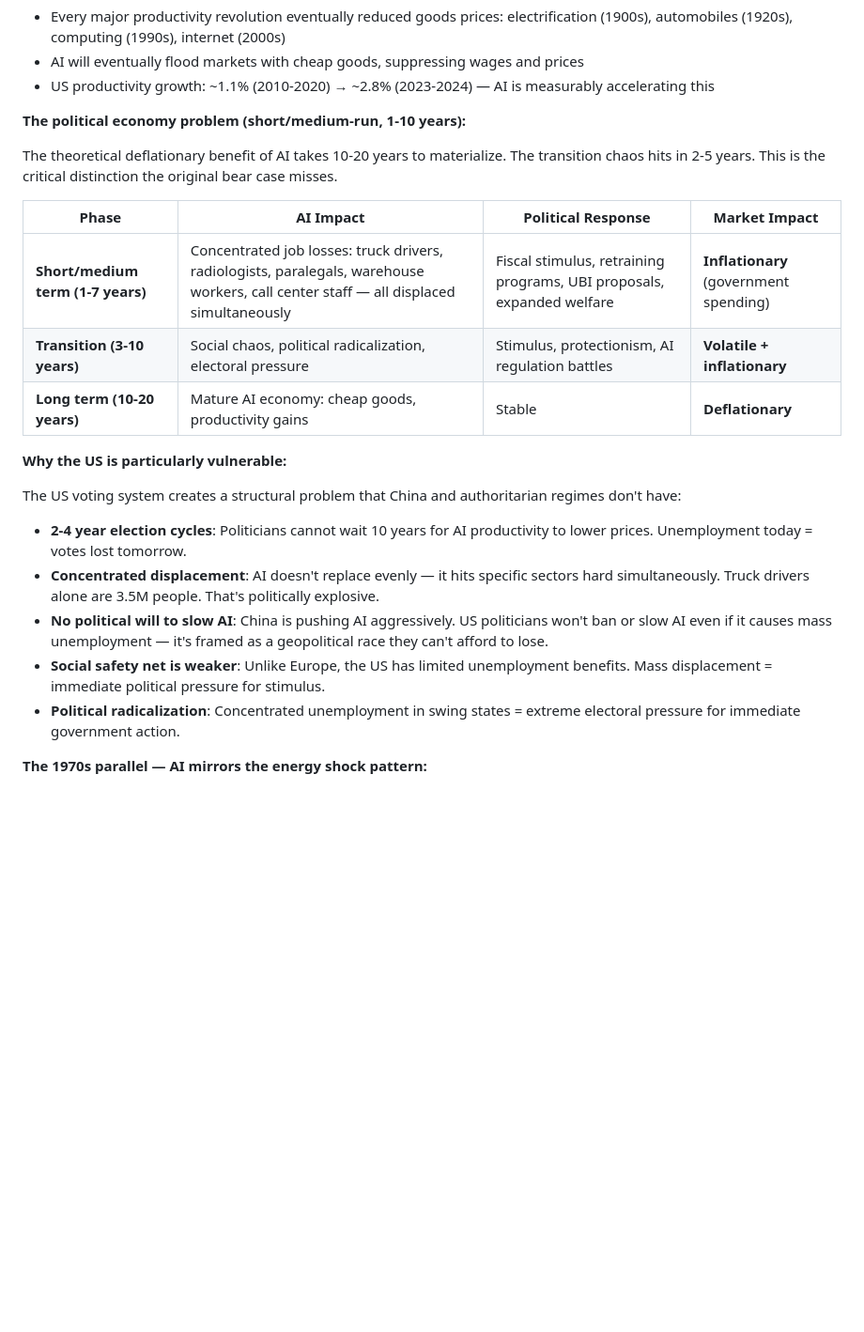
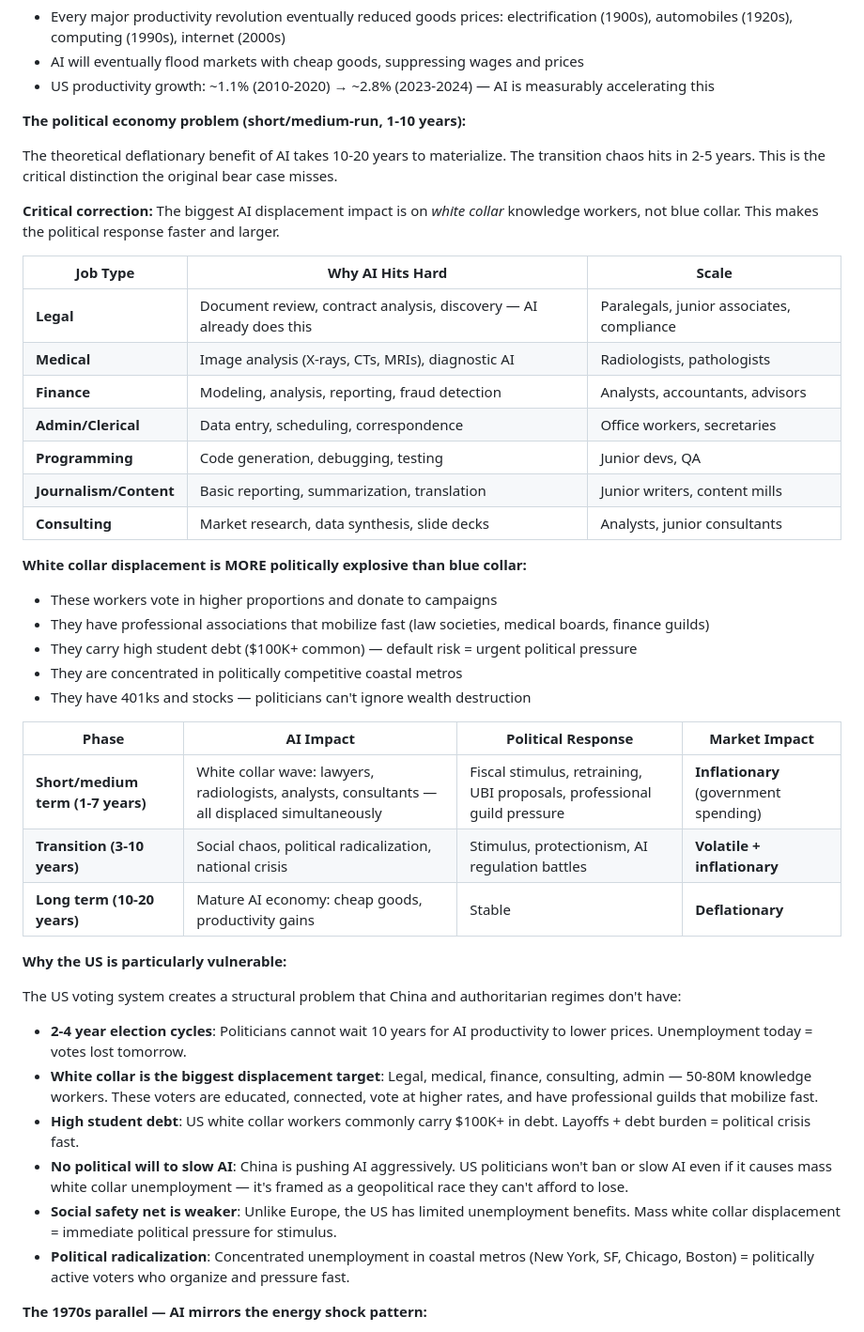
Before and after one commit to p1gg13f4rm3r/obsidian-vault, a Markdown page: 03-Trading/macro-thesis-consolidated.md, the part around the change. Shown at 94% size. GitHub-like rendering; blank space fills up the shorter version.

```diff
--- a/03-Trading/macro-thesis-consolidated.md
+++ b/03-Trading/macro-thesis-consolidated.md
@@ -253,10 +253,30 @@ Historical precedent:
 
 The theoretical deflationary benefit of AI takes 10-20 years to materialize. The transition chaos hits in 2-5 years. This is the critical distinction the original bear case misses.
 
+**Critical correction:** The biggest AI displacement impact is on *white collar* knowledge workers, not blue collar. This makes the political response faster and larger.
+
+| Job Type | Why AI Hits Hard | Scale |
+|---|---|---|
+| **Legal** | Document review, contract analysis, discovery — AI already does this | Paralegals, junior associates, compliance |
+| **Medical** | Image analysis (X-rays, CTs, MRIs), diagnostic AI | Radiologists, pathologists |
+| **Finance** | Modeling, analysis, reporting, fraud detection | Analysts, accountants, advisors |
+| **Admin/Clerical** | Data entry, scheduling, correspondence | Office workers, secretaries |
+| **Programming** | Code generation, debugging, testing | Junior devs, QA |
+| **Journalism/Content** | Basic reporting, summarization, translation | Junior writers, content mills |
+| **Consulting** | Market research, data synthesis, slide decks | Analysts, junior consultants |
+
+**White collar displacement is MORE politically explosive than blue collar:**
+
+- These workers vote in higher proportions and donate to campaigns
+- They have professional associations that mobilize fast (law societies, medical boards, finance guilds)
+- They carry high student debt ($100K+ common) — default risk = urgent political pressure
+- They are concentrated in politically competitive coastal metros
+- They have 401ks and stocks — politicians can't ignore wealth destruction
+
 | Phase | AI Impact | Political Response | Market Impact |
 |---|---|---|---|
-| **Short/medium term (1-7 years)** | Concentrated job losses: truck drivers, radiologists, paralegals, warehouse workers, call center staff — all displaced simultaneously | Fiscal stimulus, retraining programs, UBI proposals, expanded welfare | **Inflationary** (government spending) |
-| **Transition (3-10 years)** | Social chaos, political radicalization, electoral pressure | Stimulus, protectionism, AI regulation battles | **Volatile + inflationary** |
+| **Short/medium term (1-7 years)** | White collar wave: lawyers, radiologists, analysts, consultants — all displaced simultaneously | Fiscal stimulus, retraining, UBI proposals, professional guild pressure | **Inflationary** (government spending) |
+| **Transition (3-10 years)** | Social chaos, political radicalization, national crisis | Stimulus, protectionism, AI regulation battles | **Volatile + inflationary** |
 | **Long term (10-20 years)** | Mature AI economy: cheap goods, productivity gains | Stable | **Deflationary** |
 
 **Why the US is particularly vulnerable:**
@@ -264,10 +284,11 @@ The theoretical deflationary benefit of AI takes 10-20 years to materialize. The
 The US voting system creates a structural problem that China and authoritarian regimes don't have:
 
 - **2-4 year election cycles**: Politicians cannot wait 10 years for AI productivity to lower prices. Unemployment today = votes lost tomorrow.
-- **Concentrated displacement**: AI doesn't replace evenly — it hits specific sectors hard simultaneously. Truck drivers alone are 3.5M people. That's politically explosive.
-- **No political will to slow AI**: China is pushing AI aggressively. US politicians won't ban or slow AI even if it causes mass unemployment — it's framed as a geopolitical race they can't afford to lose.
-- **Social safety net is weaker**: Unlike Europe, the US has limited unemployment benefits. Mass displacement = immediate political pressure for stimulus.
-- **Political radicalization**: Concentrated unemployment in swing states = extreme electoral pressure for immediate government action.
+- **White collar is the biggest displacement target**: Legal, medical, finance, consulting, admin — 50-80M knowledge workers. These voters are educated, connected, vote at higher rates, and have professional guilds that mobilize fast.
+- **High student debt**: US white collar workers commonly carry $100K+ in debt. Layoffs + debt burden = political crisis fast.
+- **No political will to slow AI**: China is pushing AI aggressively. US politicians won't ban or slow AI even if it causes mass white collar unemployment — it's framed as a geopolitical race they can't afford to lose.
+- **Social safety net is weaker**: Unlike Europe, the US has limited unemployment benefits. Mass white collar displacement = immediate political pressure for stimulus.
+- **Political radicalization**: Concentrated unemployment in coastal metros (New York, SF, Chicago, Boston) = politically active voters who organize and pressure fast.
 
 **The 1970s parallel — AI mirrors the energy shock pattern:**
 
```
Also changed, not shown: 03-Trading/macro-thesis-consolidated-zh.md (+27 -6 lines).
